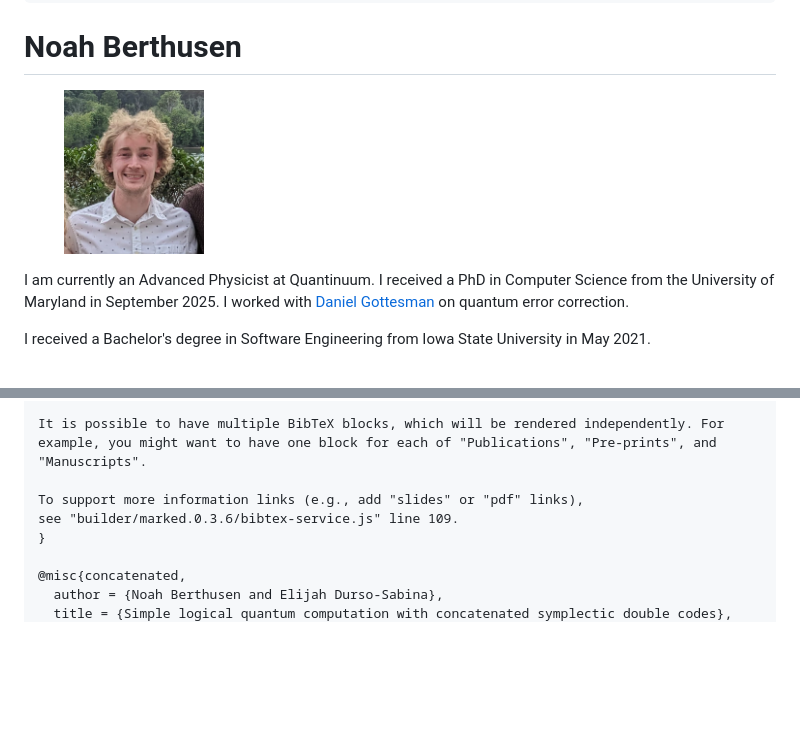
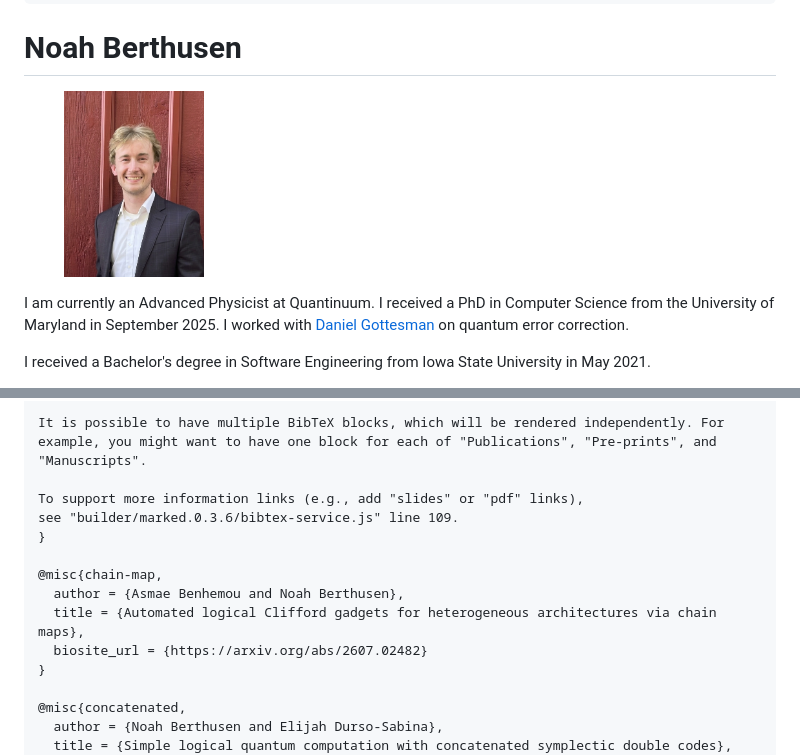
Before and after one commit to noahberthusen/noahberthusen.github.io, a Markdown page: index.md, 2 parts joined by grey strips. GitHub-like rendering; pictures changed too: assets/images/headshot2.jpg; blank space fills up the shorter version.

```diff
--- a/index.md
+++ b/index.md
@@ -13,7 +13,7 @@
 
 # Noah&nbsp;Berthusen
 
-<figure class="gl-page-background gl-float-right gl-image-box" style="text-align: center;"><img src="assets/images/headshot2.jpg" alt="A photo of J. Doe" width="140" height="160" style="max-width: 160px;" /></figure>
+<figure class="gl-page-background gl-float-right gl-image-box" style="text-align: center;"><img src="assets/images/headshot2.jpg" alt="A photo of J. Doe" width="140" height="180" style="max-width: 160px;" /></figure>
 
 I am currently an Advanced Physicist at Quantinuum. I received a PhD in Computer Science from the University of Maryland in September 2025. I worked with <a href="https://www2.perimeterinstitute.ca/personal/dgottesman/">Daniel Gottesman</a> on quantum error correction.
 
@@ -55,6 +55,12 @@ It is possible to have multiple BibTeX blocks, which will be rendered independen
 
 To support more information links (e.g., add "slides" or "pdf" links),
 see "builder/marked.0.3.6/bibtex-service.js" line 109.
+}
+
+@misc{chain-map,
+  author = {Asmae Benhemou and Noah Berthusen},
+  title = {Automated logical Clifford gadgets for heterogeneous architectures via chain maps},
+  biosite_url = {https://arxiv.org/abs/2607.02482}
 }
 
 @misc{concatenated,
```
Also changed, not shown: 1 other file.
